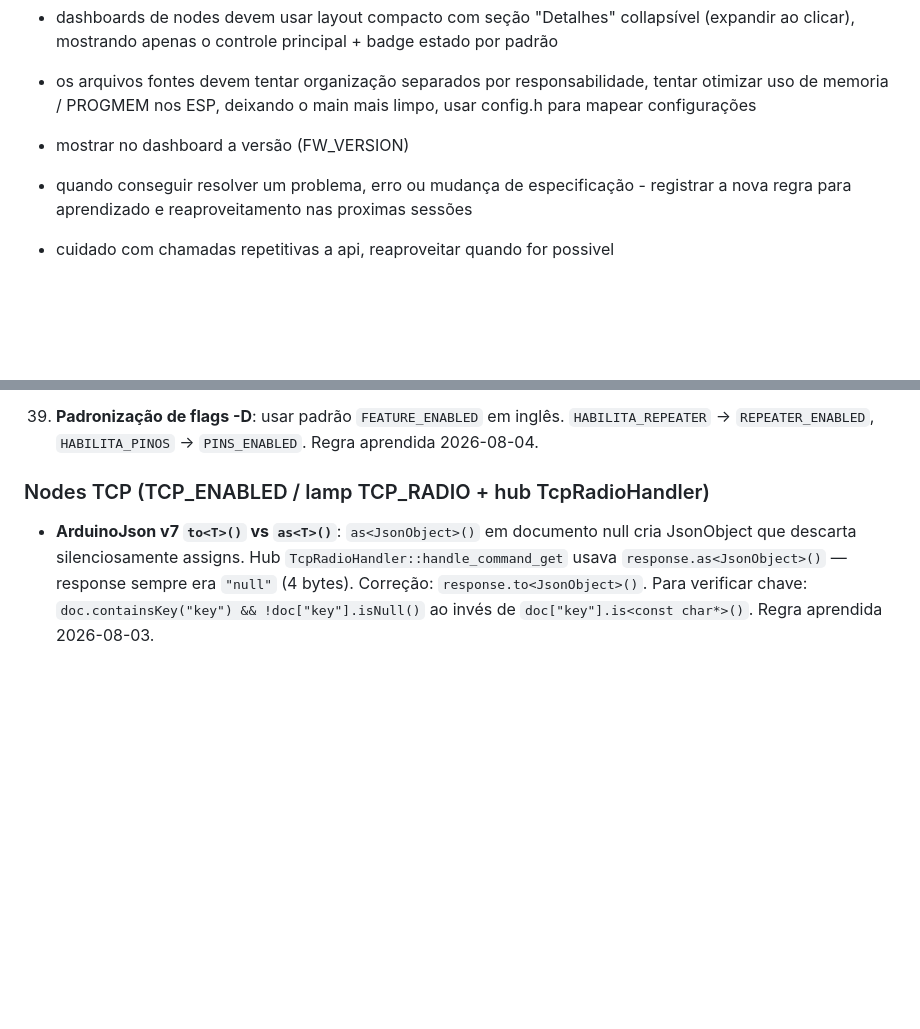
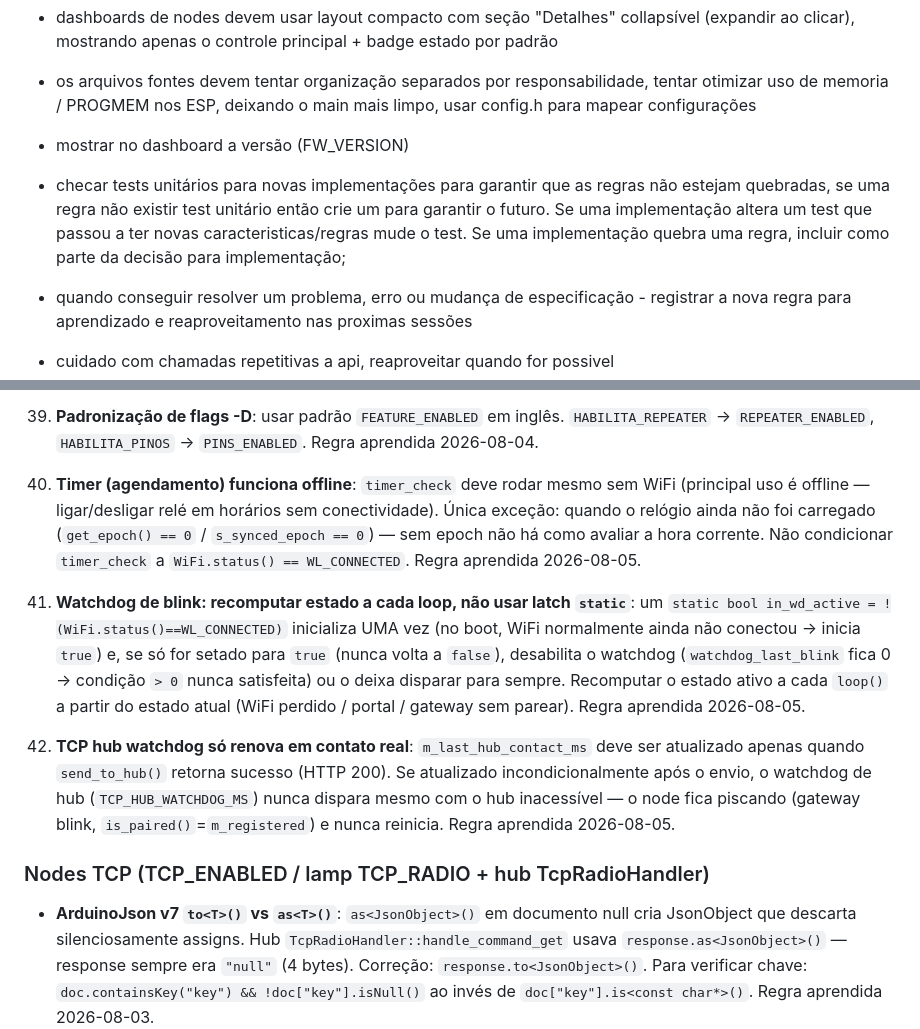
Before and after one commit to amarildolacerda/homeware, a Markdown page: AGENTS.md, 2 parts joined by grey strips. Drawn GitHub-style; blank space fills up the shorter version.

Commit message:
docs(AGENTS.md): regras 40-42 (timer offline, watchdog latch, hub watchdog) + tests unitarios

```diff
--- a/AGENTS.md
+++ b/AGENTS.md
@@ -61,6 +61,7 @@
 - dashboards de nodes devem usar layout compacto com seção "Detalhes" collapsível (expandir ao clicar), mostrando apenas o controle principal + badge estado por padrão
 - os arquivos fontes devem tentar organização separados por responsabilidade, tentar otimizar uso de memoria / PROGMEM nos ESP, deixando o main mais limpo, usar config.h para mapear configurações
 - mostrar no dashboard a versão (FW_VERSION)
+- checar tests unitários para novas implementações para garantir que as regras não estejam quebradas, se uma regra não existir test unitário então crie um para garantir o futuro. Se uma implementação altera um test que passou a ter novas caracteristicas/regras mude o test. Se uma implementação quebra uma regra, incluir como parte da decisão para implementação;
 - quando conseguir resolver um problema, erro ou mudança de especificação - registrar a nova regra para aprendizado e reaproveitamento nas proximas sessões
 - cuidado com chamadas repetitivas a api, reaproveitar quando for possivel
 - **Código compartilhado**: `shared/` é um **submodule** (`homeware_shared.git`) e é a fonte única de código cross-platform (regra 17 estendida). Estrutura de lib PlatformIO: `library.json` na raiz + **todo o código (`.h` e `.cpp`) em `src/`**. Contém: `espnow_protocol.h`, `myWiFiManager.h/.cpp`, `shared_config.h`, `platform.h` (wrappers `MyWebServer`/`chip_id()`/`espnow_add_peer_wrapper`), `common_console.*` (telnet), `common_ota.*` (ArduinoOTA), `common_util.*` (`uptime_to_str`), `common_wifi.*` (delegators p/ myWiFiManager), `timer.*` (agendamento parametrizado). Hub e nodes DEVEM consumir via `lib_extra_dirs` (hub: `../shared`; nodes: `../../shared`) e NÃO manter cópias divergentes nem usar `-I` manual ou scripts de cópia. Qualquer mudança de struct/protocolo/WiFiManager/common vale para todos os devices e deve ser feita uma única vez no submodule `shared/` (commitar e pushar o submodule, depois bump no homeware). **Ao commitar/pushar o submodule `shared/`, usar SEMPRE o branch `dev` (nunca `main`) — o shared também segue a política de dev→main do homeware.**
@@ -110,6 +111,9 @@ Ver `nodes/SPEC.md` — checklist completo com template, estrutura, implementaç
 37. **Aleixa/Espalexa onNotFound**: o ESP8266WebServer perde o `onNotFound` quando `server->begin()` é chamado duas vezes (uma no setup, outra no `Espalexa::begin()`). Solução: re-registrar `onNotFound` imediatamente após `s_alexa.begin()` no WiFi connect. O handler deve chamar `s_alexa.handleAlexaApiCall(s_server.uri(), s_server.arg("plain"))` e retornar 404 se não for chamada Alexa. Sem isso, POST `/api` (devicetype) e GET `/api/<user>/lights` retornam 404 e o Alexa não consegue completar o discovery/pairing. Regra aprendida 2026-08-04.
 38. **Aleixa/Espalexa device type**: nodes relay (lamp, switch) com Alexa devem registrar `EspalexaDeviceType::onoff` (não `dimmable`). Usar `SENSOR_TYPE_ONOFF` no get_sensor_type(). Regra aprendida 2026-08-04.
 39. **Padronização de flags -D**: usar padrão `FEATURE_ENABLED` em inglês. `HABILITA_REPEATER` → `REPEATER_ENABLED`, `HABILITA_PINOS` → `PINS_ENABLED`. Regra aprendida 2026-08-04.
+40. **Timer (agendamento) funciona offline**: `timer_check` deve rodar mesmo sem WiFi (principal uso é offline — ligar/desligar relé em horários sem conectividade). Única exceção: quando o relógio ainda não foi carregado (`get_epoch() == 0` / `s_synced_epoch == 0`) — sem epoch não há como avaliar a hora corrente. Não condicionar `timer_check` a `WiFi.status() == WL_CONNECTED`. Regra aprendida 2026-08-05.
+41. **Watchdog de blink: recomputar estado a cada loop, não usar latch `static`**: um `static bool in_wd_active = !(WiFi.status()==WL_CONNECTED)` inicializa UMA vez (no boot, WiFi normalmente ainda não conectou → inicia `true`) e, se só for setado para `true` (nunca volta a `false`), desabilita o watchdog (`watchdog_last_blink` fica 0 → condição `> 0` nunca satisfeita) ou o deixa disparar para sempre. Recomputar o estado ativo a cada `loop()` a partir do estado atual (WiFi perdido / portal / gateway sem parear). Regra aprendida 2026-08-05.
+42. **TCP hub watchdog só renova em contato real**: `m_last_hub_contact_ms` deve ser atualizado apenas quando `send_to_hub()` retorna sucesso (HTTP 200). Se atualizado incondicionalmente após o envio, o watchdog de hub (`TCP_HUB_WATCHDOG_MS`) nunca dispara mesmo com o hub inacessível — o node fica piscando (gateway blink, `is_paired()`=`m_registered`) e nunca reinicia. Regra aprendida 2026-08-05.
 
 ### Nodes TCP (TCP_ENABLED / lamp TCP_RADIO + hub TcpRadioHandler)
 - **ArduinoJson v7 `to<T>()` vs `as<T>()`**: `as<JsonObject>()` em documento null cria JsonObject que descarta silenciosamente assigns. Hub `TcpRadioHandler::handle_command_get` usava `response.as<JsonObject>()` — response sempre era `"null"` (4 bytes). Correção: `response.to<JsonObject>()`. Para verificar chave: `doc.containsKey("key") && !doc["key"].isNull()` ao invés de `doc["key"].is<const char*>()`. Regra aprendida 2026-08-03.
```
